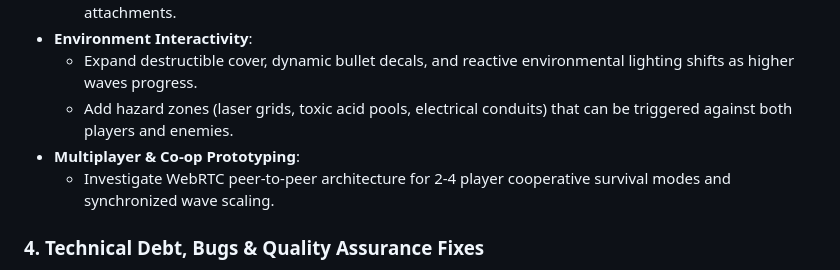
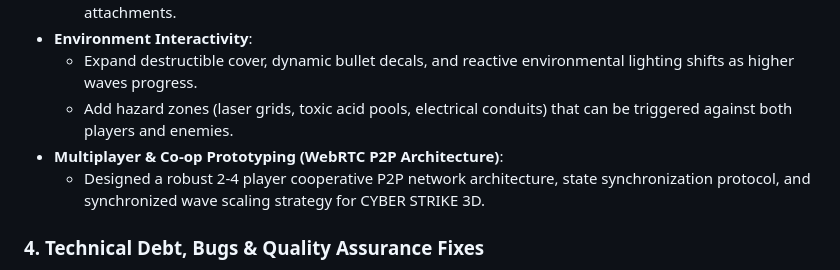
Before and after one commit to IsoRisu/risubot_sandbox, a Markdown page: README.md, the part around the change. Rendered like a GitHub page.

Commit message:
Sandbox update (1 file(s))

```diff
--- a/README.md
+++ b/README.md
@@ -92,8 +92,8 @@ Building upon the robust foundation of **CYBER STRIKE 3D** (v1.2.0), the improve
 - **Environment Interactivity**:
   - Expand destructible cover, dynamic bullet decals, and reactive environmental lighting shifts as higher waves progress.
   - Add hazard zones (laser grids, toxic acid pools, electrical conduits) that can be triggered against both players and enemies.
-- **Multiplayer & Co-op Prototyping**:
-  - Investigate WebRTC peer-to-peer architecture for 2-4 player cooperative survival modes and synchronized wave scaling.
+- **Multiplayer & Co-op Prototyping (WebRTC P2P Architecture)**:
+  - Designed a robust 2-4 player cooperative P2P network architecture, state synchronization protocol, and synchronized wave scaling strategy for CYBER STRIKE 3D.
 
 ### 4. Technical Debt, Bugs & Quality Assurance Fixes
 - **Audio Concurrency & Clipping Fixes**:
```
